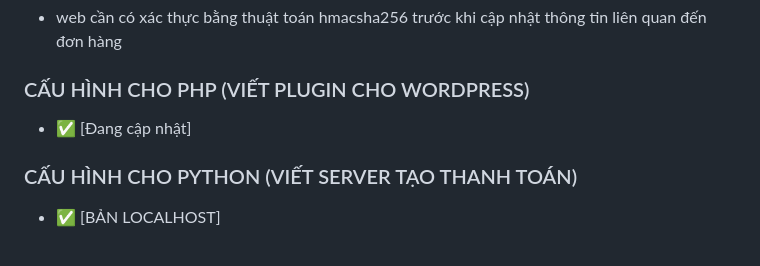
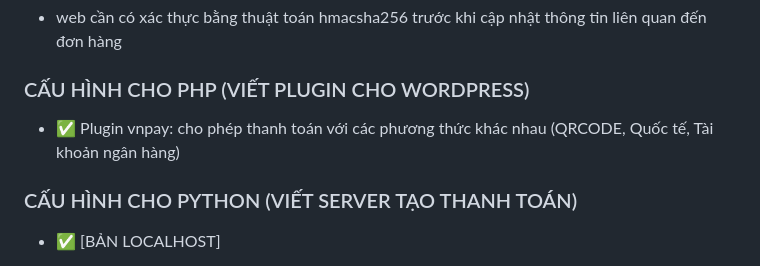
Before and after one commit to nguyenvanvutlv/vnpays, a Markdown page: README.md, the part around the change. Drawn GitHub-style.

```diff
--- a/README.md
+++ b/README.md
@@ -112,7 +112,7 @@ vnp_SecureHash: <str> - giá trị băm sử dụng cho việc xác thực dữ
 
 ### CẤU HÌNH CHO PHP (VIẾT PLUGIN CHO WORDPRESS)
 
-- ✅ [Đang cập nhật]
+- ✅ Plugin vnpay: cho phép thanh toán với các phương thức khác nhau (QRCODE, Quốc tế, Tài khoản ngân hàng)
 
 ### CẤU HÌNH CHO PYTHON (VIẾT SERVER TẠO THANH TOÁN)
 
```
